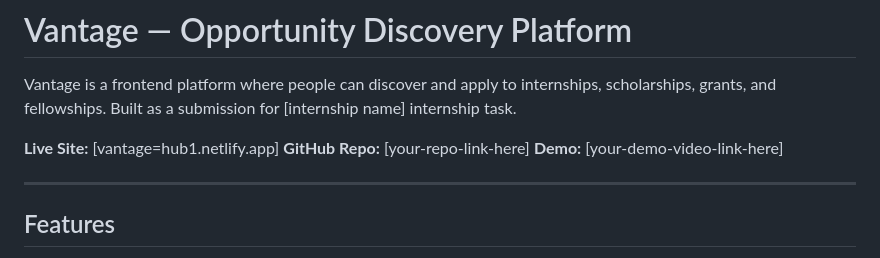
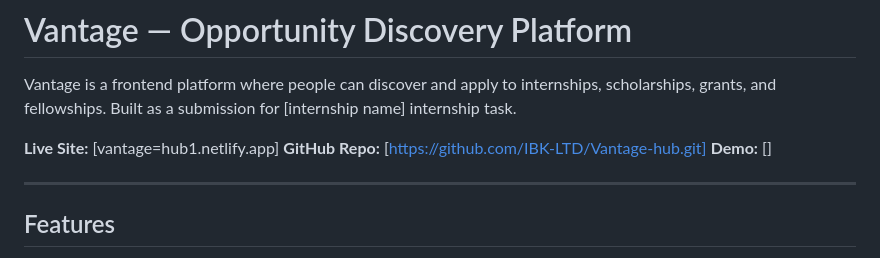
Before and after one commit to IBK-LTD/Vantage-hub, a Markdown page: README.md, the part around the change. Drawn GitHub-style.

```diff
--- a/README.md
+++ b/README.md
@@ -3,8 +3,8 @@
 Vantage is a frontend platform where people can discover and apply to internships, scholarships, grants, and fellowships. Built as a submission for [internship name] internship task.
 
  **Live Site:** [vantage=hub1.netlify.app]
- **GitHub Repo:** [your-repo-link-here]
- **Demo:** [your-demo-video-link-here]
+ **GitHub Repo:** [https://github.com/IBK-LTD/Vantage-hub.git]
+ **Demo:** []
 
 ---
 
```
